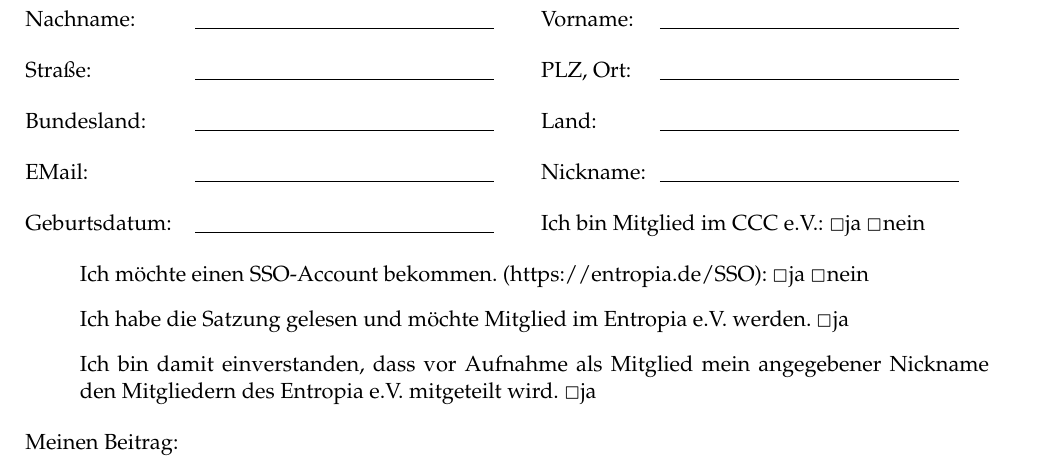
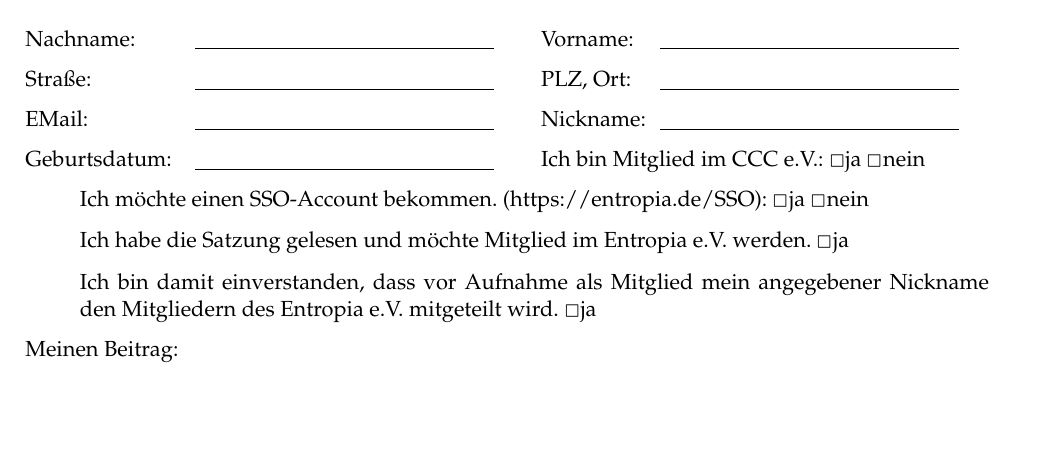
Before and after one commit to entropia/vereinskram, a LaTeX document (mitgliedsantrag.tex): part of page 1 of 2 before the commit and part of the page after it, cut so that both start at the same text, the shorter picture padded with empty space. Compiled offline with pdfLaTeX.

Commit message:
fix(mitgliedsantrag): Remove land und bundesland to stay on one page
Signed-off-by: Adrian Nöthlich <git@promasu.tech>

```diff
--- a/mitgliedsantrag.tex
+++ b/mitgliedsantrag.tex
@@ -26,10 +26,6 @@
 \begin{tabbing}
 \hspace*{3cm}\= \hspace*{6cm} \= \hspace*{2cm} \= \hspace*{4cm} \= \kill
 Stra{\ss}e: \> \underline{\hspace{150pt}} \> PLZ, Ort: \> \underline{\hspace{150pt}}
-\end{tabbing}
-\begin{tabbing}
-\hspace*{3cm}\= \hspace*{6cm} \= \hspace*{2cm} \= \hspace*{4cm} \= \kill
-Bundesland: \> \underline{\hspace{150pt}} \> Land: \> \underline{\hspace{150pt}}
 \end{tabbing}
 \begin{tabbing}
 \hspace*{3cm}\= \hspace*{6cm} \= \hspace*{2cm} \= \hspace*{4cm} \= \kill
```
